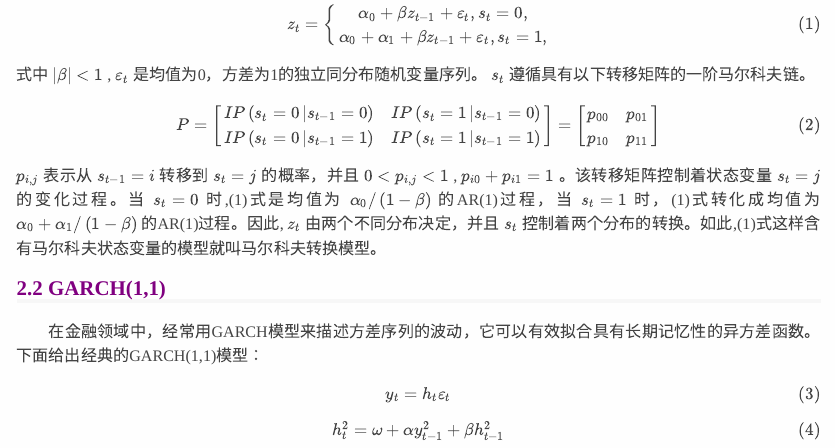
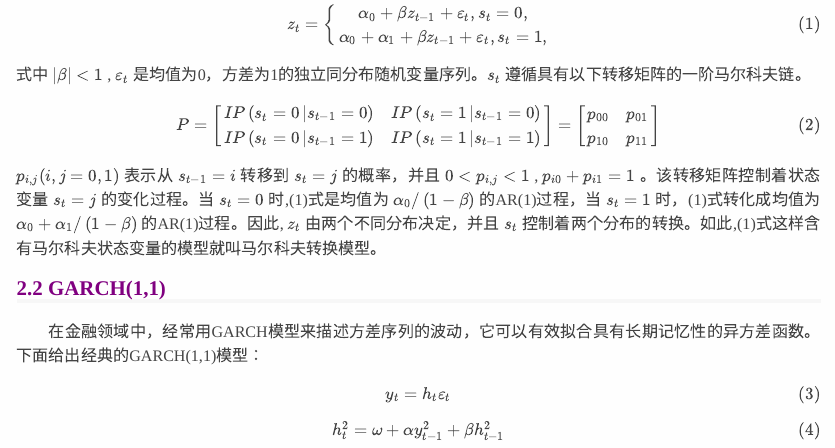
Before and after one commit to jinlin82/shibor-msgarch, an R Markdown document (ms-garch.Rmd): the page in a window 1100 px wide, from 1750 px down. Rendered offline with R 4.5, knitr and Pandoc, with nearby package versions.

Commit message:
修改2.1，2.2

```diff
--- a/ms-garch.Rmd
+++ b/ms-garch.Rmd
@@ -116,7 +116,7 @@ $$P = \left[ {\begin{array}{*{20}{c}}
 {{p_{00}}}&{{p_{01}}}\\
 {{p_{10}}}&{{p_{11}}}
 \end{array}} \right] \tag{2}$$
- ${p_{i,j}}$ 表示从 ${s_{t - 1}} = i$ 转移到 ${s_t} = j$ 的概率，并且 $0 < {p_{i,j}} < 1$ , ${p_{i0}} + {p_{i1}} = 1$ 。该转移矩阵控制着状态变量 ${s_t} = j$ 的变化过程。
+ ${p_{i,j}}(i,j = 0,1)$ 表示从 ${s_{t - 1}} = i$ 转移到 ${s_t} = j$ 的概率，并且 $0 < {p_{i,j}} < 1$ , ${p_{i0}} + {p_{i1}} = 1$ 。该转移矩阵控制着状态变量 ${s_t} = j$ 的变化过程。
 当 ${s_t} = 0$ 时,(1)式是均值为 ${\alpha _0}/\left( {1 - \beta } \right)$ 的AR(1)过程，当 ${s_t} = 1$ 时，(1)式转化成均值为 ${\alpha _0} + {\alpha _1}/\left( {1 - \beta } \right)$ 的AR(1)过程。因此, ${z_t}$ 由两个不同分布决定，并且 ${s_t}$ 控制着两个分布的转换。如此,(1)式这样含有马尔科夫状态变量的模型就叫马尔科夫转换模型。
 
 ## GARCH(1,1)
```
Also changed, not shown: ms-garch.Rmd (2 more changed lines).
